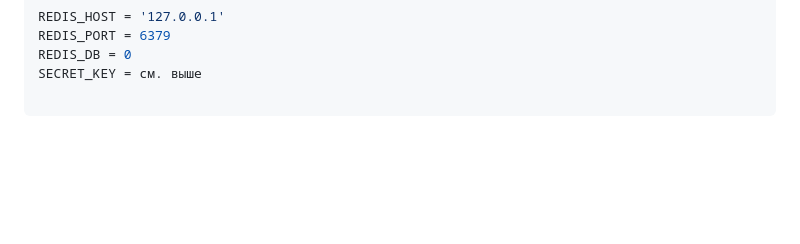
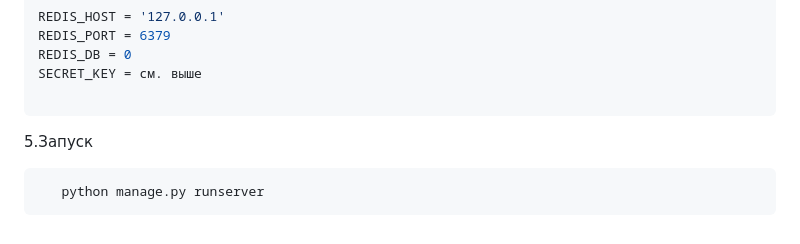
Before and after one commit to Krd2024/_QnA_, a Markdown page: README.md, the part around the change. Rendered like a GitHub page; blank space fills up the shorter version.

````diff
--- a/README.md
+++ b/README.md
@@ -74,3 +74,7 @@ REDIS_DB = 0
 SECRET_KEY = см. выше
 
 ```
+5.Запуск
+```bash
+   python manage.py runserver
+```
````
